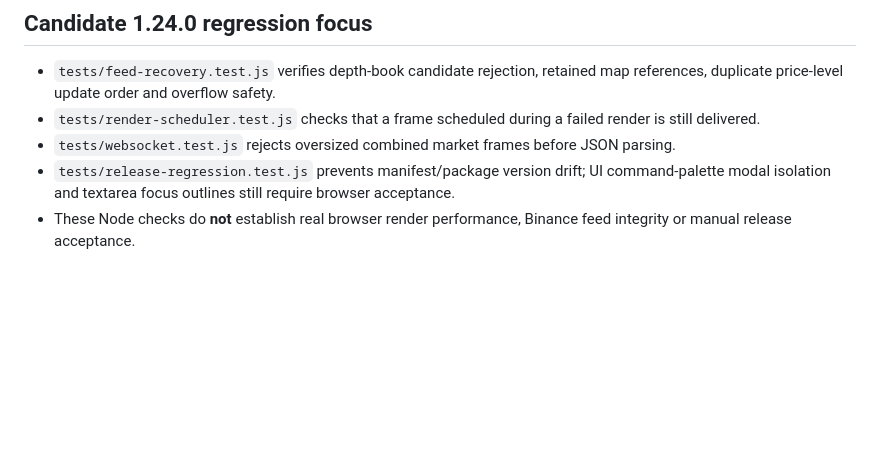
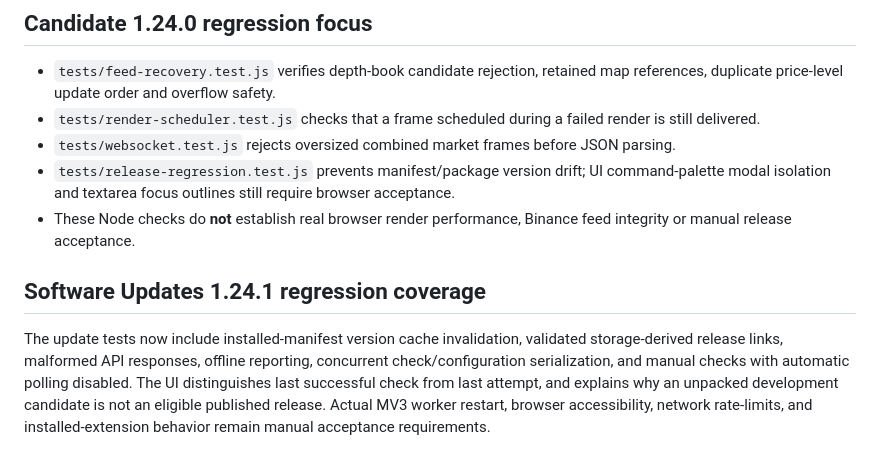
Before and after one commit to jsmlabs/btc-live, a Markdown page: docs/TESTING.md, the part around the change. GitHub-like rendering; blank space fills up the shorter version.

Commit message:
docs(updates): align docs/TESTING.md with 1.24.1 and repair behavior

```diff
--- a/docs/TESTING.md
+++ b/docs/TESTING.md
@@ -82,3 +82,7 @@ The external, same-commit approval procedure is described in [Release](RELEASE.m
 - `tests/websocket.test.js` rejects oversized combined market frames before JSON parsing.
 - `tests/release-regression.test.js` prevents manifest/package version drift; UI command-palette modal isolation and textarea focus outlines still require browser acceptance.
 - These Node checks do **not** establish real browser render performance, Binance feed integrity or manual release acceptance.
+
+## Software Updates 1.24.1 regression coverage
+
+The update tests now include installed-manifest version cache invalidation, validated storage-derived release links, malformed API responses, offline reporting, concurrent check/configuration serialization, and manual checks with automatic polling disabled. The UI distinguishes last successful check from last attempt, and explains why an unpacked development candidate is not an eligible published release. Actual MV3 worker restart, browser accessibility, network rate-limits, and installed-extension behavior remain manual acceptance requirements.
```
